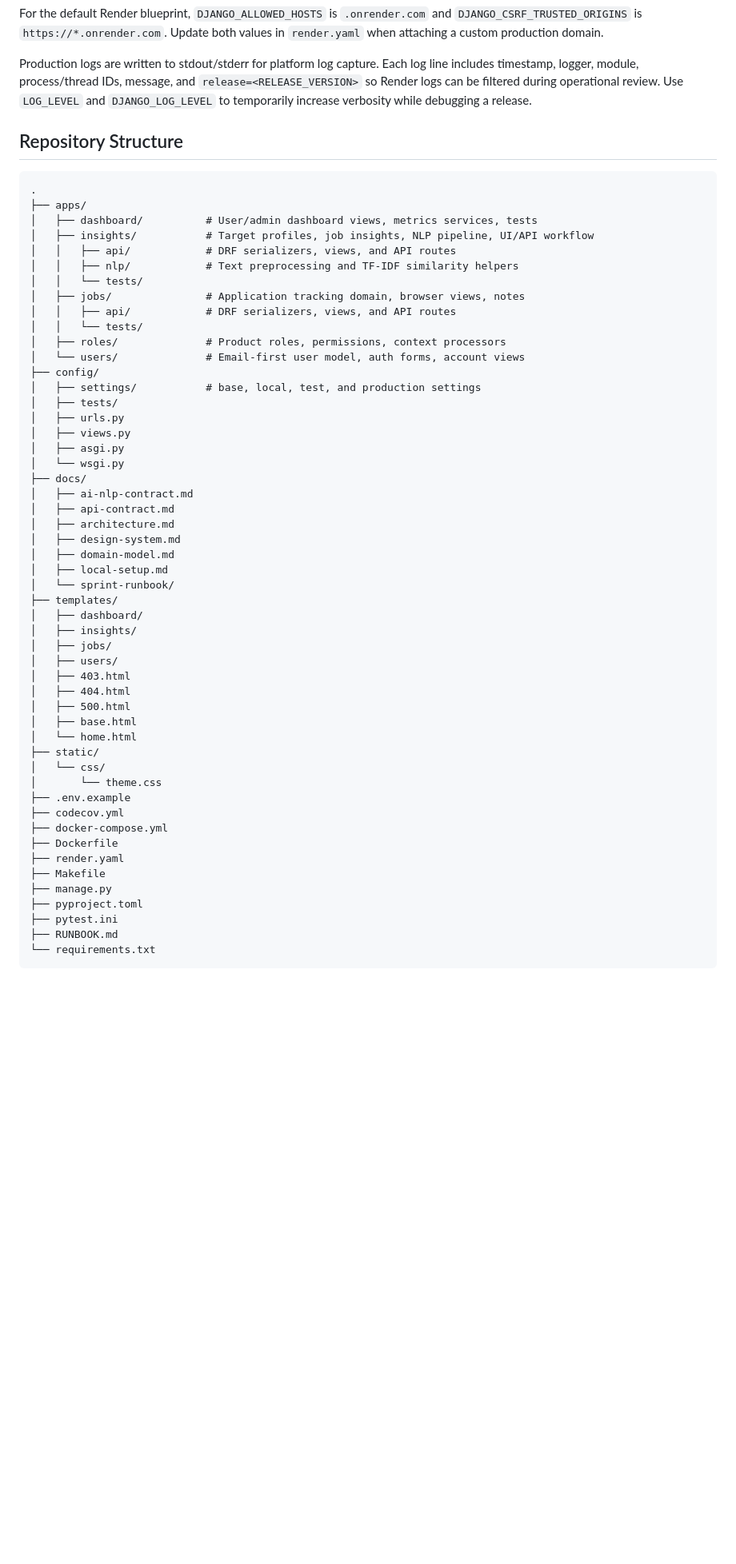
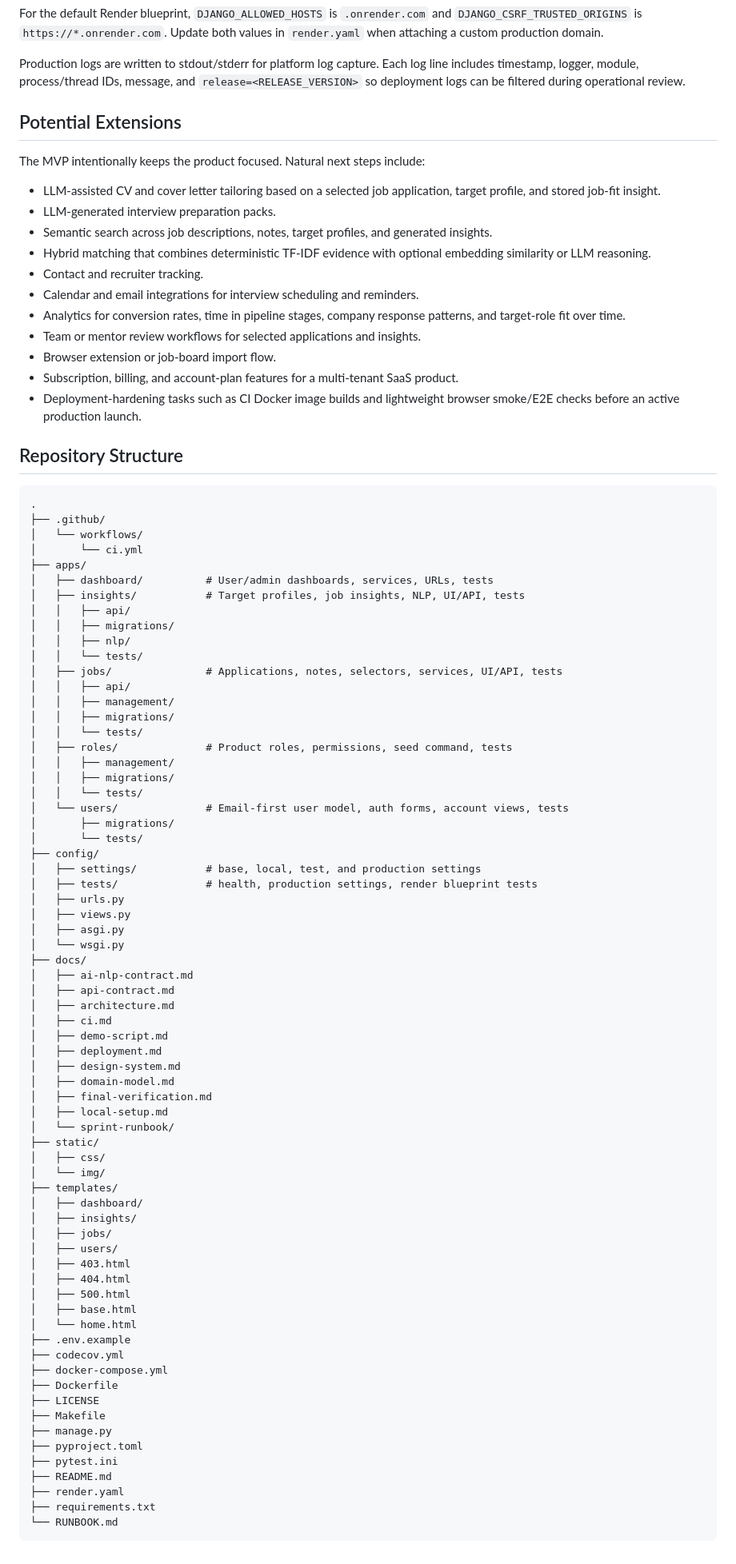
Before and after one commit to AAdewunmi/Trackly-Job-Applications-Tracker-Project, a Markdown page: README.md, the part around one of its changes. Shown at 80% size. GitHub-like rendering; blank space fills up the shorter version.

Commit message:
feat(docs): enhance README with detailed product description and updated MVP scope

````diff
--- a/README.md
+++ b/README.md
@@ -343,28 +288,60 @@ in `render.yaml` when attaching a custom production domain.
 
 Production logs are written to stdout/stderr for platform log capture. Each log
 line includes timestamp, logger, module, process/thread IDs, message, and
-`release=<RELEASE_VERSION>` so Render logs can be filtered during operational
-review. Use `LOG_LEVEL` and `DJANGO_LOG_LEVEL` to temporarily increase
-verbosity while debugging a release.
+`release=<RELEASE_VERSION>` so deployment logs can be filtered during
+operational review.
+
+## Potential Extensions
+
+The MVP intentionally keeps the product focused. Natural next steps include:
+
+- LLM-assisted CV and cover letter tailoring based on a selected job
+  application, target profile, and stored job-fit insight.
+- LLM-generated interview preparation packs.
+- Semantic search across job descriptions, notes, target profiles, and
+  generated insights.
+- Hybrid matching that combines deterministic TF-IDF evidence with optional
+  embedding similarity or LLM reasoning.
+- Contact and recruiter tracking.
+- Calendar and email integrations for interview scheduling and reminders.
+- Analytics for conversion rates, time in pipeline stages, company response
+  patterns, and target-role fit over time.
+- Team or mentor review workflows for selected applications and insights.
+- Browser extension or job-board import flow.
+- Subscription, billing, and account-plan features for a multi-tenant SaaS
+  product.
+- Deployment-hardening tasks such as CI Docker image builds and lightweight
+  browser smoke/E2E checks before an active production launch.
 
 ## Repository Structure
 
 ```text
 .
+├── .github/
+│   └── workflows/
+│       └── ci.yml
 ├── apps/
-│   ├── dashboard/          # User/admin dashboard views, metrics services, tests
-│   ├── insights/           # Target profiles, job insights, NLP pipeline, UI/API workflow
-│   │   ├── api/            # DRF serializers, views, and API routes
-│   │   ├── nlp/            # Text preprocessing and TF-IDF similarity helpers
+│   ├── dashboard/          # User/admin dashboards, services, URLs, tests
+│   ├── insights/           # Target profiles, job insights, NLP, UI/API, tests
+│   │   ├── api/
+│   │   ├── migrations/
+│   │   ├── nlp/
 │   │   └── tests/
-│   ├── jobs/               # Application tracking domain, browser views, notes
-│   │   ├── api/            # DRF serializers, views, and API routes
+│   ├── jobs/               # Applications, notes, selectors, services, UI/API, tests
+│   │   ├── api/
+│   │   ├── management/
+│   │   ├── migrations/
 │   │   └── tests/
-│   ├── roles/              # Product roles, permissions, context processors
-│   └── users/              # Email-first user model, auth forms, account views
+│   ├── roles/              # Product roles, permissions, seed command, tests
+│   │   ├── management/
+│   │   ├── migrations/
+│   │   └── tests/
+│   └── users/              # Email-first user model, auth forms, account views, tests
+│       ├── migrations/
+│       └── tests/
 ├── config/
 │   ├── settings/           # base, local, test, and production settings
-│   ├── tests/
+│   ├── tests/              # health, production settings, render blueprint tests
 │   ├── urls.py
 │   ├── views.py
 │   ├── asgi.py
@@ -373,10 +350,17 @@ verbosity while debugging a release.
 │   ├── ai-nlp-contract.md
 │   ├── api-contract.md
 │   ├── architecture.md
+│   ├── ci.md
+│   ├── demo-script.md
+│   ├── deployment.md
 │   ├── design-system.md
 │   ├── domain-model.md
+│   ├── final-verification.md
 │   ├── local-setup.md
 │   └── sprint-runbook/
+├── static/
+│   ├── css/
+│   └── img/
 ├── templates/
 │   ├── dashboard/
 │   ├── insights/
@@ -387,18 +371,17 @@ verbosity while debugging a release.
 │   ├── 500.html
 │   ├── base.html
 │   └── home.html
-├── static/
-│   └── css/
-│       └── theme.css
 ├── .env.example
 ├── codecov.yml
 ├── docker-compose.yml
 ├── Dockerfile
-├── render.yaml
+├── LICENSE
 ├── Makefile
 ├── manage.py
 ├── pyproject.toml
 ├── pytest.ini
-├── RUNBOOK.md
-└── requirements.txt
+├── README.md
+├── render.yaml
+├── requirements.txt
+└── RUNBOOK.md
 ```
````
Also changed, not shown: other parts of README.md (+105 -160 lines).
